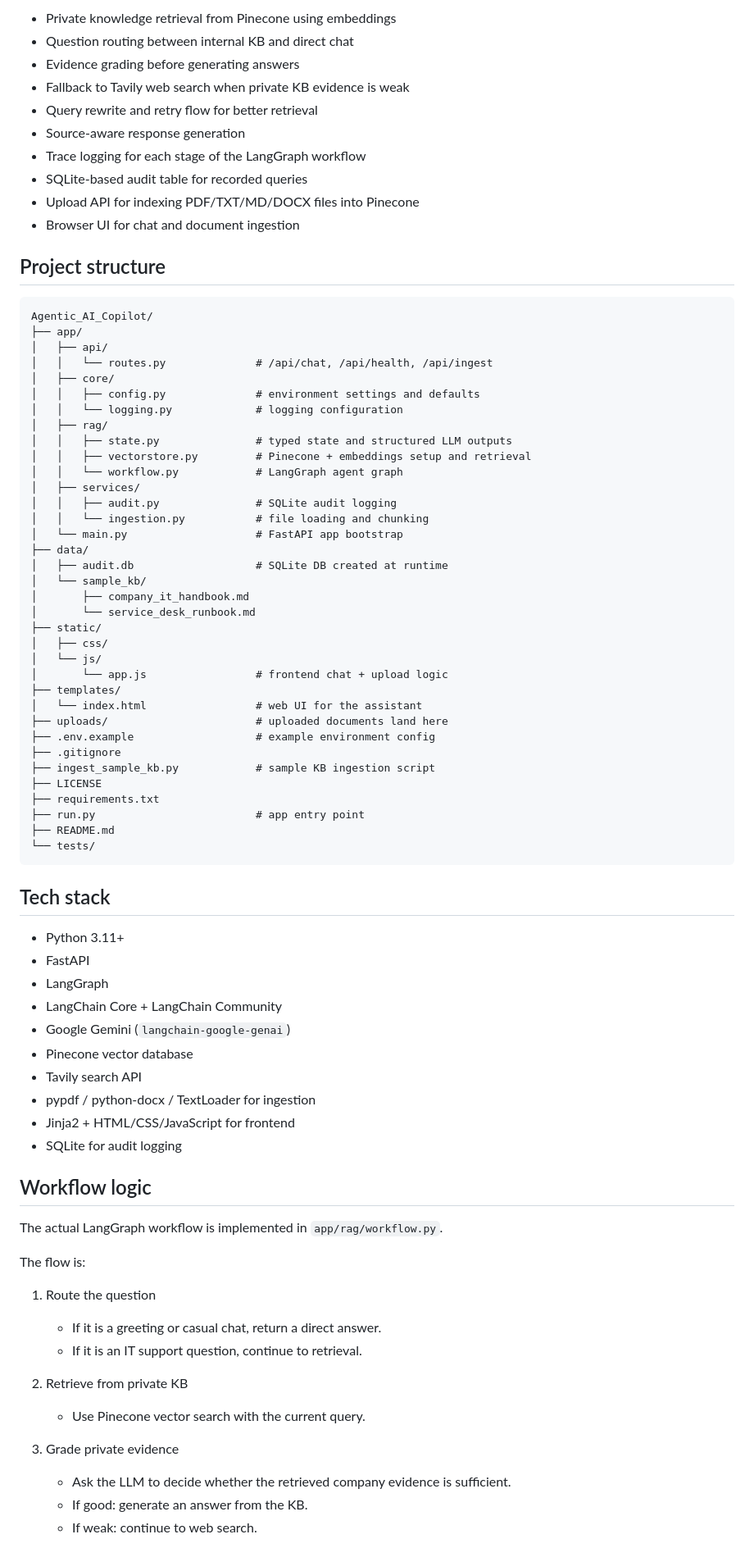
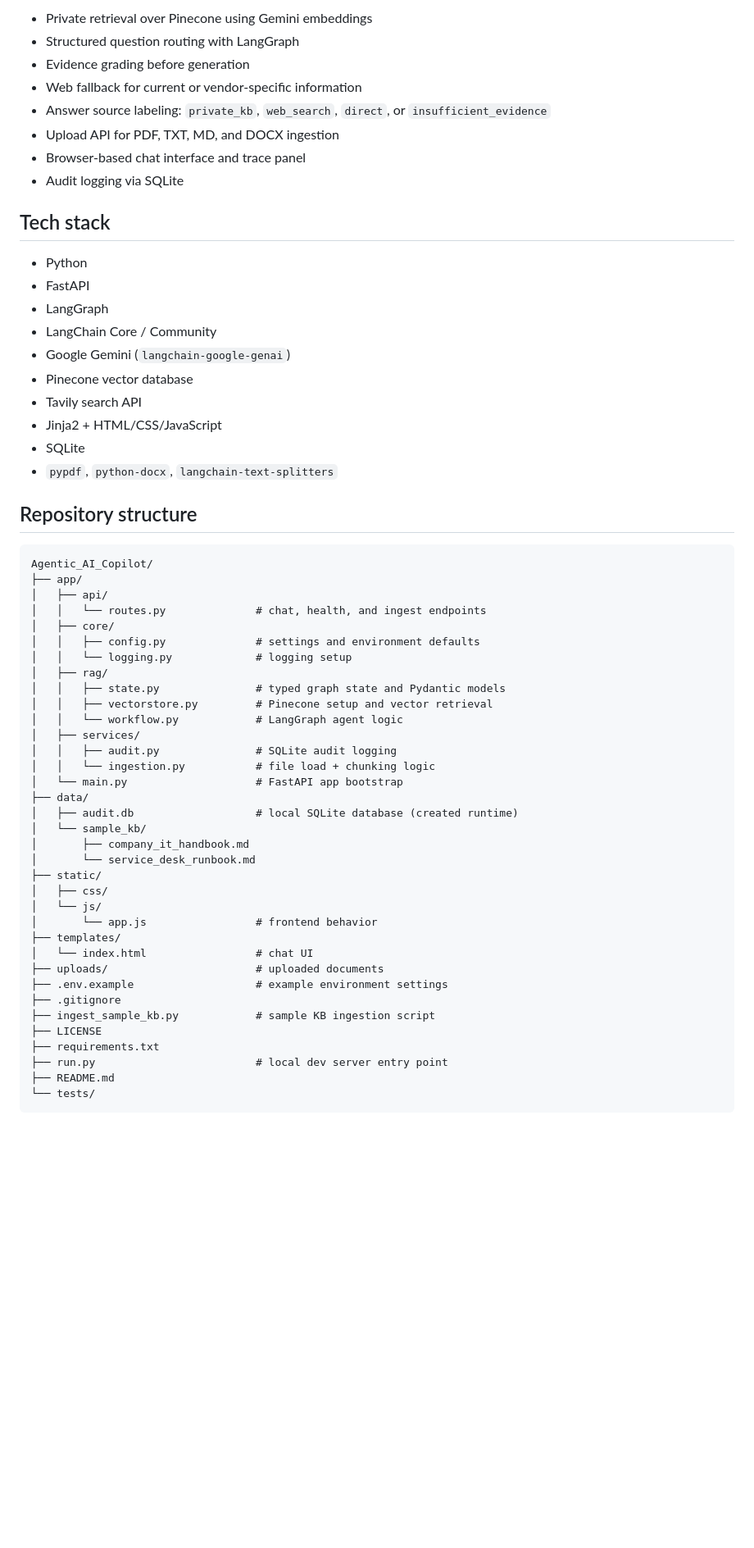
Before and after one commit to kshitijprakash1717-jpg/Agentic_AI_Copilot, a Markdown page: README.md, the part around one of its changes. Shown at 82% size. Rendered like a GitHub page; blank space fills up the shorter version.

Commit message:
Refine README into a polished GitHub-style project overview

````diff
--- a/README.md
+++ b/README.md
@@ -79,83 +70,63 @@ Private company KB          External web search
 
-- Private knowledge retrieval from Pinecone using embeddings
-- Question routing between internal KB and direct chat
-- Evidence grading before generating answers
-- Fallback to Tavily web search when private KB evidence is weak
-- Query rewrite and retry flow for better retrieval
-- Source-aware response generation
-- Trace logging for each stage of the LangGraph workflow
-- SQLite-based audit table for recorded queries
-- Upload API for indexing PDF/TXT/MD/DOCX files into Pinecone
-- Browser UI for chat and document ingestion
+- Private retrieval over Pinecone using Gemini embeddings
+- Structured question routing with LangGraph
+- Evidence grading before generation
+- Web fallback for current or vendor-specific information
+- Answer source labeling: `private_kb`, `web_search`, `direct`, or `insufficient_evidence`
+- Upload API for PDF, TXT, MD, and DOCX ingestion
+- Browser-based chat interface and trace panel
+- Audit logging via SQLite
 
-## Project structure
+## Tech stack
+
+- Python
+- FastAPI
+- LangGraph
+- LangChain Core / Community
+- Google Gemini (`langchain-google-genai`)
+- Pinecone vector database
+- Tavily search API
+- Jinja2 + HTML/CSS/JavaScript
+- SQLite
+- `pypdf`, `python-docx`, `langchain-text-splitters`
+
+## Repository structure
 
 ```text
 Agentic_AI_Copilot/
 ├── app/
 │   ├── api/
-│   │   └── routes.py              # /api/chat, /api/health, /api/ingest
+│   │   └── routes.py              # chat, health, and ingest endpoints
 │   ├── core/
-│   │   ├── config.py              # environment settings and defaults
-│   │   └── logging.py             # logging configuration
+│   │   ├── config.py              # settings and environment defaults
+│   │   └── logging.py             # logging setup
 │   ├── rag/
-│   │   ├── state.py               # typed state and structured LLM outputs
-│   │   ├── vectorstore.py         # Pinecone + embeddings setup and retrieval
-│   │   └── workflow.py            # LangGraph agent graph
+│   │   ├── state.py               # typed graph state and Pydantic models
+│   │   ├── vectorstore.py         # Pinecone setup and vector retrieval
+│   │   └── workflow.py            # LangGraph agent logic
 │   ├── services/
 │   │   ├── audit.py               # SQLite audit logging
-│   │   └── ingestion.py           # file loading and chunking
+│   │   └── ingestion.py           # file load + chunking logic
 │   └── main.py                    # FastAPI app bootstrap
 ├── data/
-│   ├── audit.db                   # SQLite DB created at runtime
+│   ├── audit.db                   # local SQLite database (created runtime)
 │   └── sample_kb/
 │       ├── company_it_handbook.md
 │       └── service_desk_runbook.md
 ├── static/
 │   ├── css/
 │   └── js/
-│       └── app.js                 # frontend chat + upload logic
+│       └── app.js                 # frontend behavior
 ├── templates/
-│   └── index.html                 # web UI for the assistant
-├── uploads/                       # uploaded documents land here
-├── .env.example                   # example environment config
+│   └── index.html                 # chat UI
+├── uploads/                       # uploaded documents
+├── .env.example                   # example environment settings
 ├── .gitignore
 ├── ingest_sample_kb.py            # sample KB ingestion script
 ├── LICENSE
 ├── requirements.txt
-├── run.py                         # app entry point
+├── run.py                         # local dev server entry point
 ├── README.md
 └── tests/
 ```
 
-## Tech stack
-
-- Python 3.11+
-- FastAPI
-- LangGraph
-- LangChain Core + LangChain Community
-- Google Gemini (`langchain-google-genai`)
-- Pinecone vector database
-- Tavily search API
-- pypdf / python-docx / TextLoader for ingestion
-- Jinja2 + HTML/CSS/JavaScript for frontend
-- SQLite for audit logging
-
-## Workflow logic
-
-The actual LangGraph workflow is implemented in `app/rag/workflow.py`.
-
-The flow is:
-
-1. Route the question
-   - If it is a greeting or casual chat, return a direct answer.
-   - If it is an IT support question, continue to retrieval.
-
-2. Retrieve from private KB
-   - Use Pinecone vector search with the current query.
-
-3. Grade private evidence
-   - Ask the LLM to decide whether the retrieved company evidence is sufficient.
-   - If good: generate an answer from the KB.
-   - If weak: continue to web search.
-
````
Also changed, not shown: other parts of README.md (+168 -210 lines).
